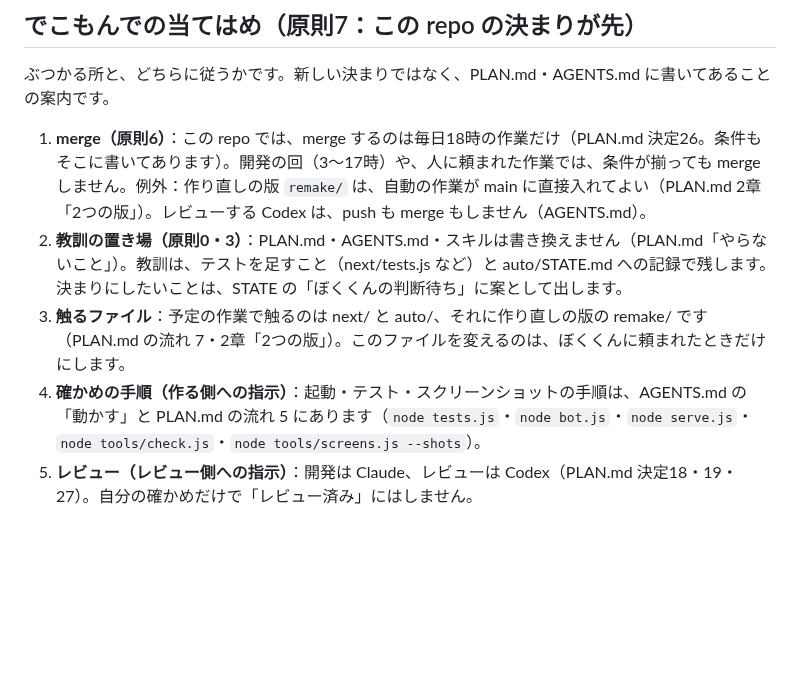
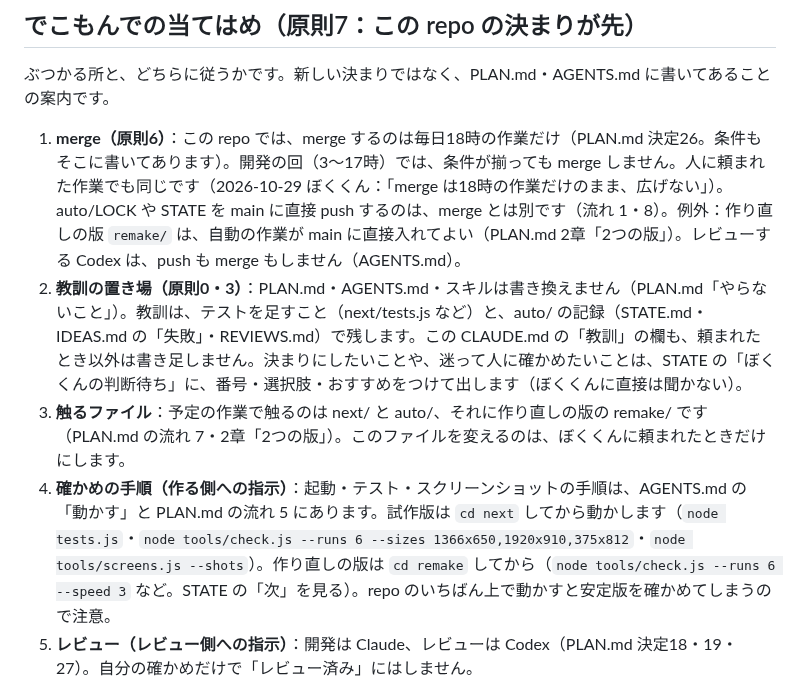
Before and after one commit to usouso/dekomon, a Markdown page: CLAUDE.md, the part around the change. GitHub-like rendering; blank space fills up the shorter version.

Commit message:
CLAUDE.md：確認役の 直した方がいい 4つ（どこで 動かすか・教訓欄・質問の 置き場・merge の 根拠）
Co-Authored-By: Claude Opus 5.5 <noreply@anthropic.com>
Claude-Session: https://claude.ai/code/session_01MmzYoT3s34pJaNUh4X3TJy

```diff
--- a/CLAUDE.md
+++ b/CLAUDE.md
@@ -32,10 +32,10 @@
 
 ## でこもんでの当てはめ（原則7：この repo の決まりが先）
 ぶつかる所と、どちらに従うかです。新しい決まりではなく、PLAN.md・AGENTS.md に書いてあることの案内です。
-1. **merge（原則6）**：この repo では、merge するのは毎日18時の作業だけ（PLAN.md 決定26。条件もそこに書いてあります）。開発の回（3〜17時）や、人に頼まれた作業では、条件が揃っても merge しません。例外：作り直しの版 `remake/` は、自動の作業が main に直接入れてよい（PLAN.md 2章「2つの版」）。レビューする Codex は、push も merge もしません（AGENTS.md）。
-2. **教訓の置き場（原則0・3）**：PLAN.md・AGENTS.md・スキルは書き換えません（PLAN.md「やらないこと」）。教訓は、テストを足すこと（next/tests.js など）と auto/STATE.md への記録で残します。決まりにしたいことは、STATE の「ぼくくんの判断待ち」に案として出します。
+1. **merge（原則6）**：この repo では、merge するのは毎日18時の作業だけ（PLAN.md 決定26。条件もそこに書いてあります）。開発の回（3〜17時）では、条件が揃っても merge しません。人に頼まれた作業でも同じです（2026-10-29 ぼくくん：「merge は18時の作業だけのまま、広げない」）。auto/LOCK や STATE を main に直接 push するのは、merge とは別です（流れ 1・8）。例外：作り直しの版 `remake/` は、自動の作業が main に直接入れてよい（PLAN.md 2章「2つの版」）。レビューする Codex は、push も merge もしません（AGENTS.md）。
+2. **教訓の置き場（原則0・3）**：PLAN.md・AGENTS.md・スキルは書き換えません（PLAN.md「やらないこと」）。教訓は、テストを足すこと（next/tests.js など）と、auto/ の記録（STATE.md・IDEAS.md の「失敗」・REVIEWS.md）で残します。この CLAUDE.md の「教訓」の欄も、頼まれたとき以外は書き足しません。決まりにしたいことや、迷って人に確かめたいことは、STATE の「ぼくくんの判断待ち」に、番号・選択肢・おすすめをつけて出します（ぼくくんに直接は聞かない）。
 3. **触るファイル**：予定の作業で触るのは next/ と auto/、それに作り直しの版の remake/ です（PLAN.md の流れ 7・2章「2つの版」）。このファイルを変えるのは、ぼくくんに頼まれたときだけにします。
-4. **確かめの手順（作る側への指示）**：起動・テスト・スクリーンショットの手順は、AGENTS.md の「動かす」と PLAN.md の流れ 5 にあります（`node tests.js`・`node bot.js`・`node serve.js`・`node tools/check.js`・`node tools/screens.js --shots`）。
+4. **確かめの手順（作る側への指示）**：起動・テスト・スクリーンショットの手順は、AGENTS.md の「動かす」と PLAN.md の流れ 5 にあります。試作版は `cd next` してから動かします（`node tests.js`・`node tools/check.js --runs 6 --sizes 1366x650,1920x910,375x812`・`node tools/screens.js --shots`）。作り直しの版は `cd remake` してから（`node tools/check.js --runs 6 --speed 3` など。STATE の「次」を見る）。repo のいちばん上で動かすと安定版を確かめてしまうので注意。
 5. **レビュー（レビュー側への指示）**：開発は Claude、レビューは Codex（PLAN.md 決定18・19・27）。自分の確かめだけで「レビュー済み」にはしません。
 
 ## 教訓（追記していく）
```
